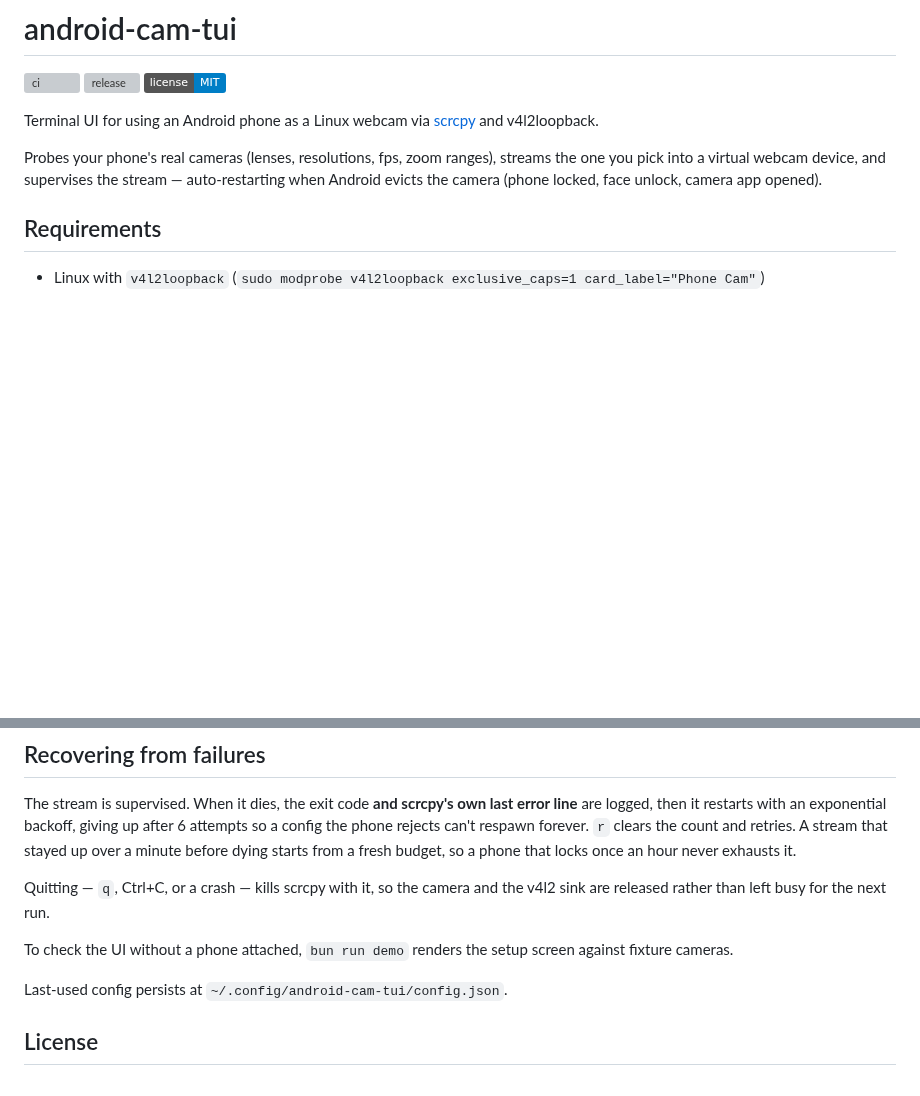
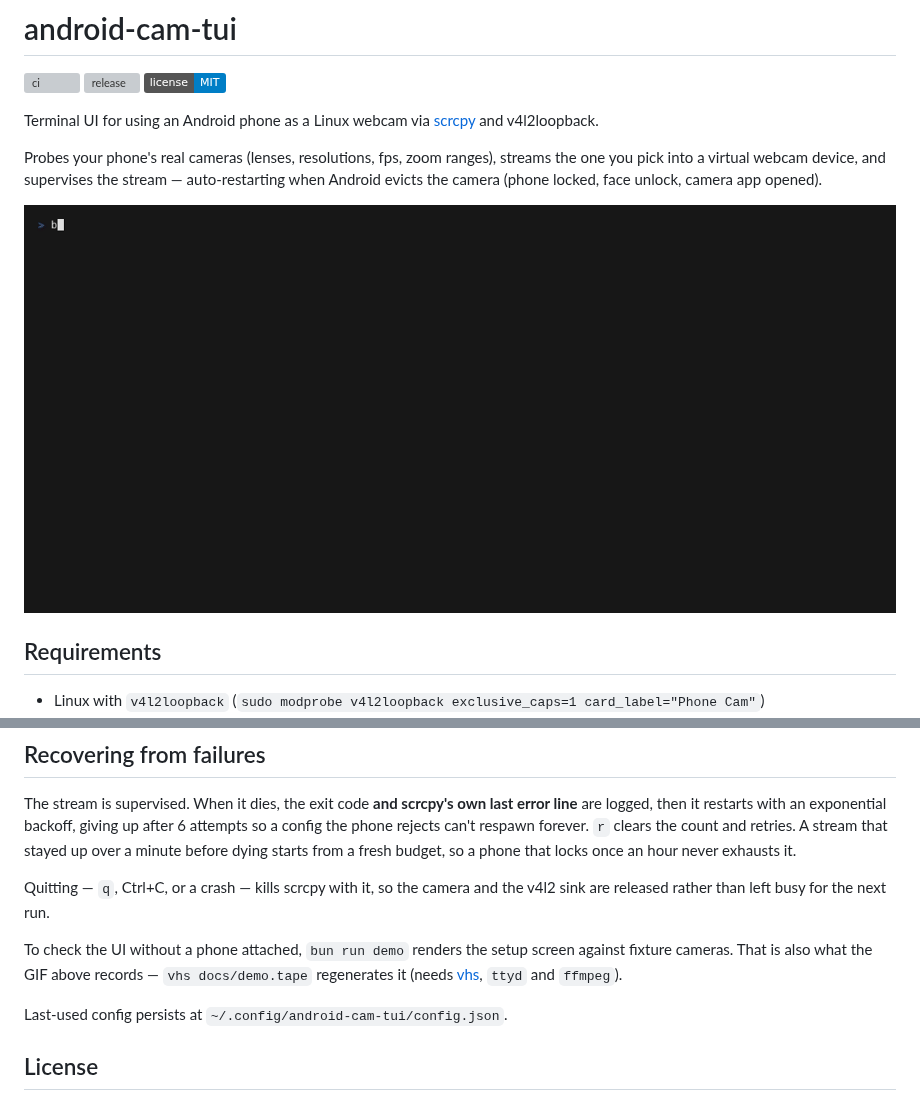
Before and after one commit to officialdad/android-cam-tui, a Markdown page: README.md, 2 parts joined by grey strips. Drawn GitHub-style; pictures changed too: docs/demo.gif (added); badges without logos; blank space fills up the shorter version; grey boxes are pictures that could not be loaded.

Commit message:
docs: record the setup screen with vhs and embed it in the README
The tape drives `bun run demo`, so the recording needs no phone and is
reproducible: `vhs docs/demo.tape`.

Co-Authored-By: Claude Opus 5 (1M context) <noreply@anthropic.com>

```diff
--- a/README.md
+++ b/README.md
@@ -11,6 +11,8 @@ Probes your phone's real cameras (lenses, resolutions, fps, zoom ranges),
 streams the one you pick into a virtual webcam device, and supervises the
 stream — auto-restarting when Android evicts the camera (phone locked,
 face unlock, camera app opened).
+
+![setup screen](docs/demo.gif)
 
 ## Requirements
 
@@ -112,7 +114,9 @@ Quitting — `q`, Ctrl+C, or a crash — kills scrcpy with it, so the camera and
 v4l2 sink are released rather than left busy for the next run.
 
 To check the UI without a phone attached, `bun run demo` renders the setup
-screen against fixture cameras.
+screen against fixture cameras. That is also what the GIF above records —
+`vhs docs/demo.tape` regenerates it (needs [vhs](https://github.com/charmbracelet/vhs),
+`ttyd` and `ffmpeg`).
 
 Last-used config persists at `~/.config/android-cam-tui/config.json`.
 
```
Also changed, not shown: 1 other file.
